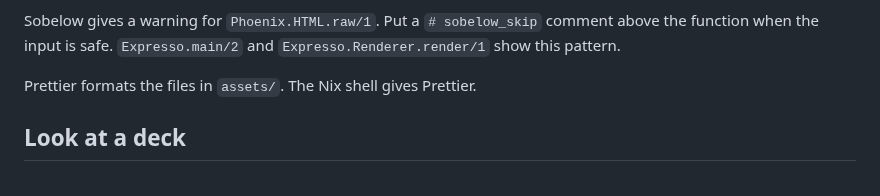
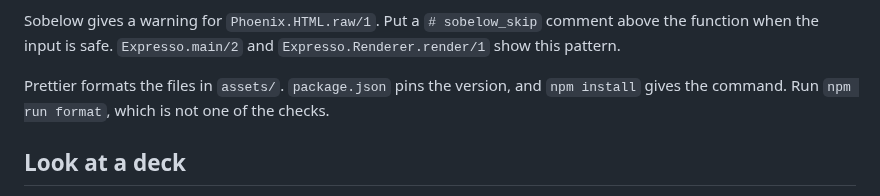
Before and after one commit to rellen/expresso, a Markdown page: docs/development.md, the part around the change. Rendered like a GitHub page.

```diff
--- a/docs/development.md
+++ b/docs/development.md
@@ -202,7 +202,8 @@ Sobelow gives a warning for `Phoenix.HTML.raw/1`. Put a `# sobelow_skip` comment
 function when the input is safe. `Expresso.main/2` and `Expresso.Renderer.render/1` show
 this pattern.
 
-Prettier formats the files in `assets/`. The Nix shell gives Prettier.
+Prettier formats the files in `assets/`. `package.json` pins the version, and
+`npm install` gives the command. Run `npm run format`, which is not one of the checks.
 
 ## Look at a deck
 
```
Also changed, not shown: docs/architecture.md (+2 -1 lines).
